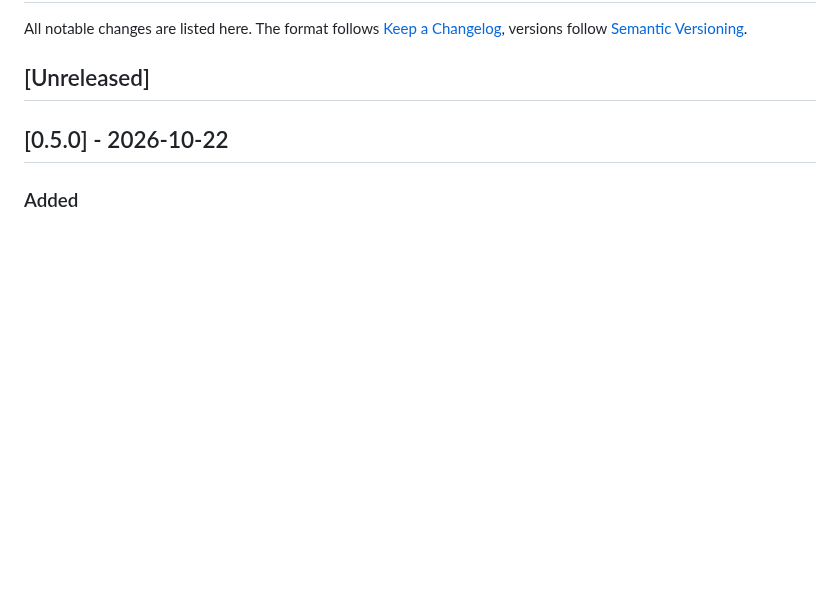
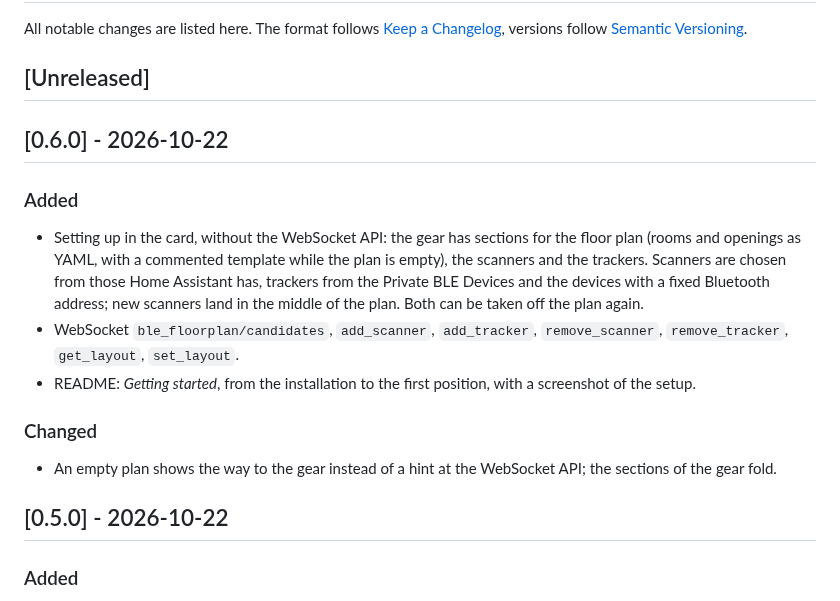
Before and after one commit to n-schilling/ha-ble-floorplan, a Markdown page: CHANGELOG.md, the part around the change. GitHub-like rendering; blank space fills up the shorter version.

```diff
--- a/CHANGELOG.md
+++ b/CHANGELOG.md
@@ -3,6 +3,18 @@
 All notable changes are listed here. The format follows [Keep a Changelog](https://keepachangelog.com/en/1.1.0/), versions follow [Semantic Versioning](https://semver.org/).
 
 ## [Unreleased]
+
+## [0.6.0] - 2026-10-22
+
+### Added
+
+- Setting up in the card, without the WebSocket API: the gear has sections for the floor plan (rooms and openings as YAML, with a commented template while the plan is empty), the scanners and the trackers. Scanners are chosen from those Home Assistant has, trackers from the Private BLE Devices and the devices with a fixed Bluetooth address; new scanners land in the middle of the plan. Both can be taken off the plan again.
+- WebSocket `ble_floorplan/candidates`, `add_scanner`, `add_tracker`, `remove_scanner`, `remove_tracker`, `get_layout`, `set_layout`.
+- README: *Getting started*, from the installation to the first position, with a screenshot of the setup.
+
+### Changed
+
+- An empty plan shows the way to the gear instead of a hint at the WebSocket API; the sections of the gear fold.
 
 ## [0.5.0] - 2026-10-22
 
```
Also changed, not shown: README.md (+23 -3 lines), docs/images/calibration.png, docs/images/settings.png, docs/images/setup.png (added), 10 other files.
